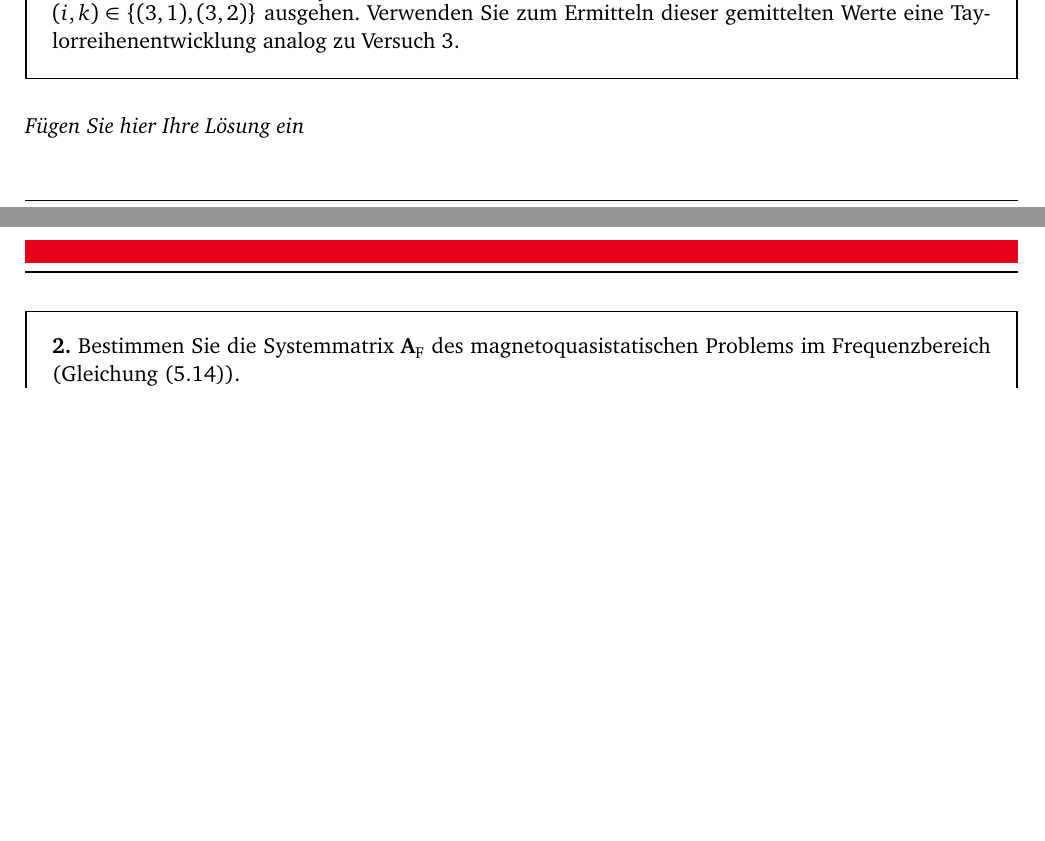
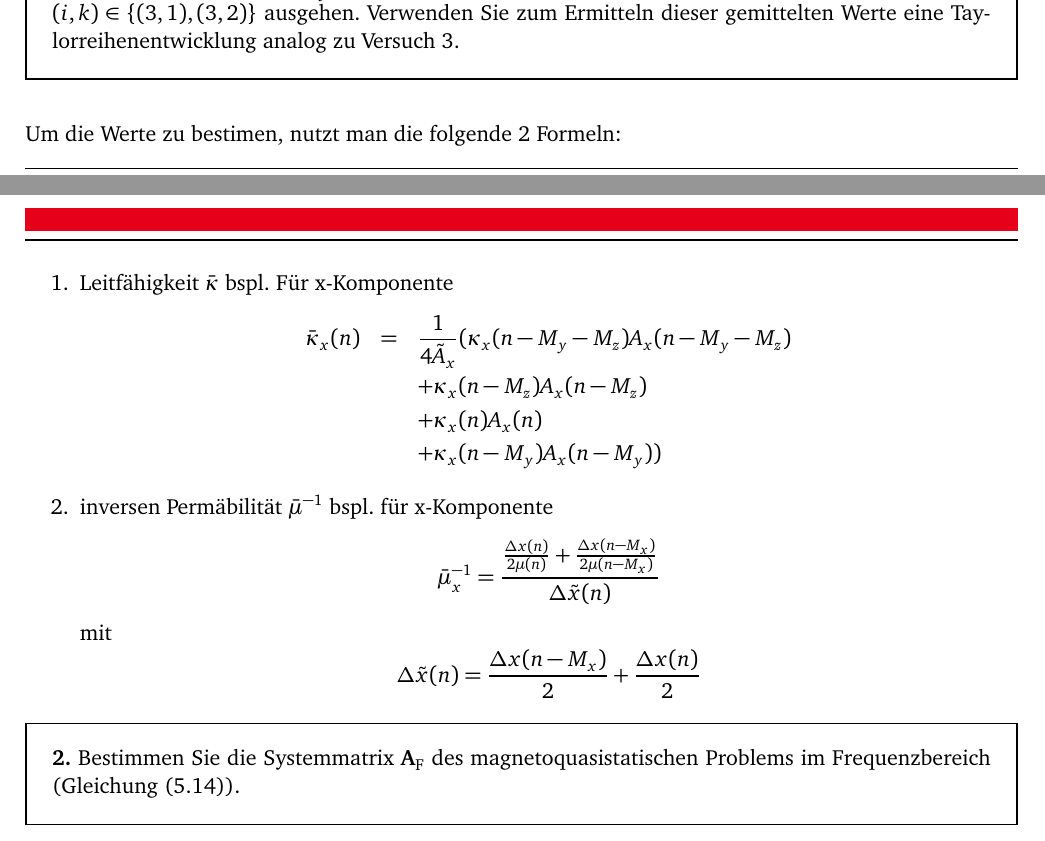
Before and after one commit to LumenUmbrae/VADF, a LaTeX document (versuch5/versuch5.tex): two parts of pages 1 and 2 of 7, joined at a grey line, cut so that both start at the same text, the shorter picture padded with empty space. The pictures show the PDF file versuch5/versuch5.pdf that the author committed with the source.

Commit message:
Vor A1 Auswertungen noch fehlen

```diff
--- a/versuch5/versuch5.tex
+++ b/versuch5/versuch5.tex
@@ -27,8 +27,19 @@ Es sollen sinnvolle Randbedingungen verwendet werden.
     gemittelten Leitfähigkeiten $\bar{\kappa}=(\bar{\kappa}_x\;\bar{\kappa}_y\;\bar{\kappa}_z)$ für die primalen Kanten, die von den primalen Punkten $P_{ik}$ für $(i,k)\in\{(3,1),(3,2),(3,3)\}$ ausgehen. Berechnen Sie zusätzlich die gemittelten inversen Permeabilitäten $\bar{\mu}^{-1}=(\bar{\mu}_x^{-1}\;\bar{\mu}_y^{-1}\;\bar{\mu}_z^{-1})$ für die dualen Kanten, die von den dualen Punkten $\widetilde{P}_{ik}$ mit $(i,k)\in\{(3,1),(3,2)\}$ ausgehen. Verwenden Sie zum Ermitteln dieser gemittelten Werte eine Taylorreihenentwicklung analog zu Versuch 3.\label{exer:averagedMaterials}
 \end{framed}
 
-\emph{Fügen Sie hier Ihre Lösung ein}
+Um die Werte zu bestimen, nutzt man die folgende 2 Formeln:
+\begin{enumerate}
+	\item Leitfähigkeit $\bar{\kappa}$
+     bspl. Für x-Komponente
+     \begin{eqnarray*} \bar{\kappa}_x(n)& = &\frac{1}{4\tilde{A}_x}(\kappa_x(n-M_y-M_z)A_x(n-M_y-M_z)\\
+     &  &+\kappa_x(n-M_z)A_x(n-M_z)\\
+     &    &+\kappa_x(n)A_x(n)\\
+     &   &+\kappa_x(n-M_y)A_x(n-M_y))
+    \end{eqnarray*}
 
+ \item inversen Permäbilität $\bar{\mu}^{-1}$ bspl. für x-Komponente
+$$\bar{\mu}_x^{-1}=\frac{\frac{\Delta x(n)}{2\mu(n)}+\frac{\Delta x(n-M_x)}{2\mu(n-M_x)}}{\Delta\tilde{x}(n)}$$ mit $$ \Delta\tilde{x}(n)=\frac{\Delta x(n-M_x)}{2}+\frac{\Delta x(n)}{2}$$
+\end{enumerate}
 % --> Aufgabe
 \begin{framed}
 	\noindent \textbf{2.} Bestimmen Sie die Systemmatrix $\Amat_\text{F}$ des magnetoquasistatischen Problems im Frequenzbereich (Gleichung (5.14)).\label{exer:systemMatMQSF}
```
Also changed, not shown: versuch5/versuch5.pdf.
